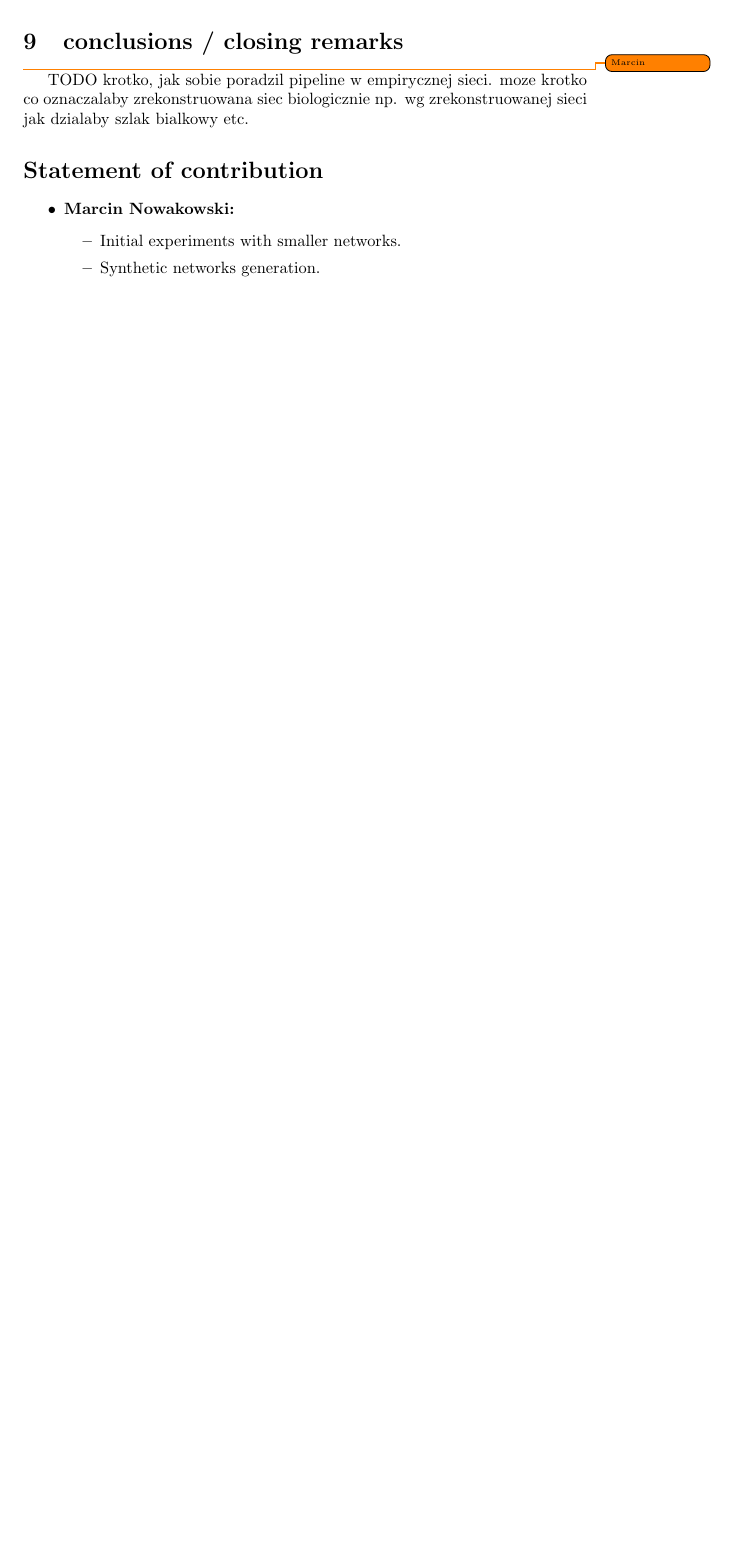
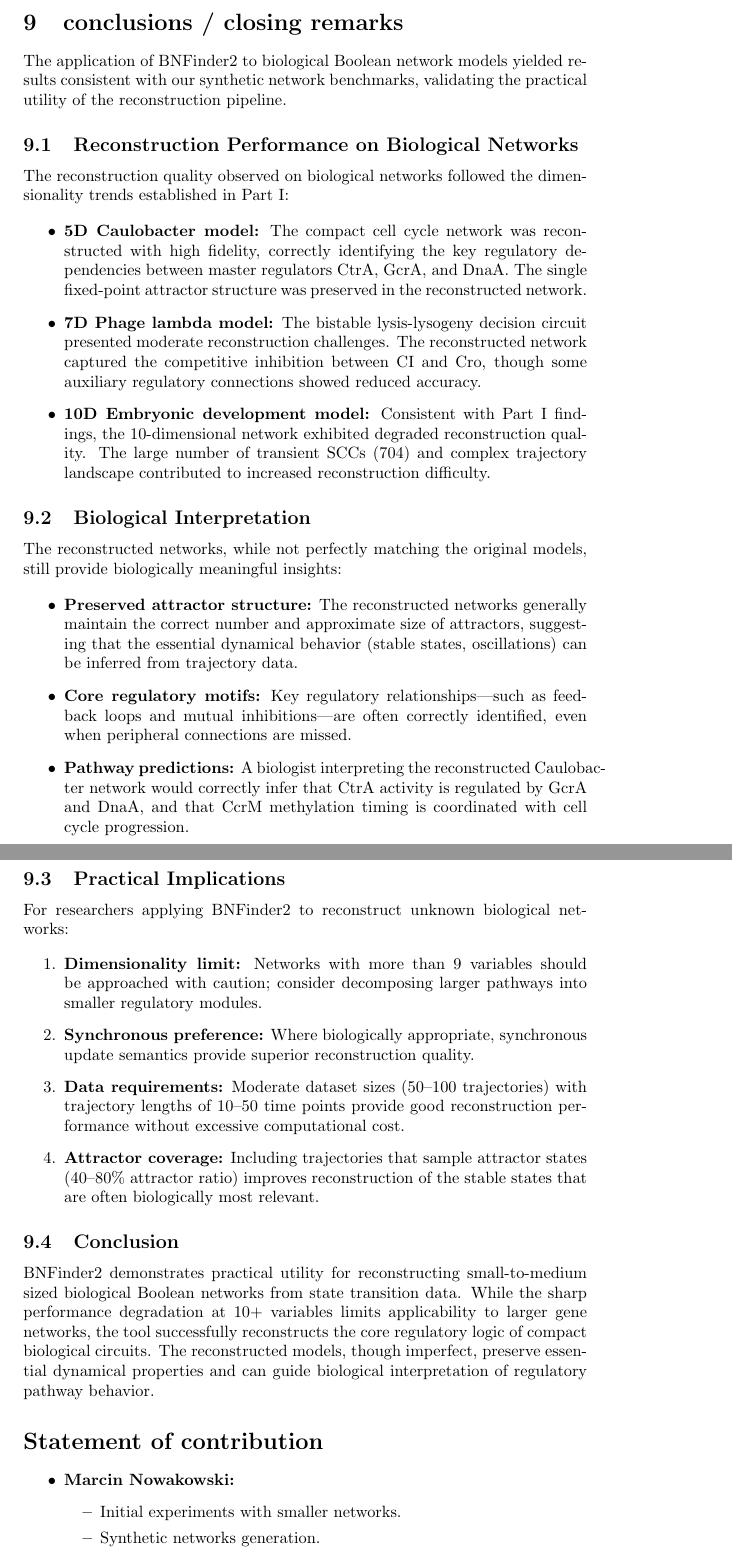
Before and after one commit to marcinnowakowski/boolean_bayesian_networks, a LaTeX document (report/main.tex, which reads report/b04_conclusions/conclusions.tex): part of page 21 of 25 before the commit and two parts of pages 22 and 23 of 28 after it, the two joined at a grey line, cut so that both start at the same text, the shorter picture padded with empty space. Compiled offline with pdfLaTeX.

Commit message:
BBN-1 Part II intro and conclusions added.

```diff
--- /dev/null
+++ b/report/b04_conclusions/conclusions.tex
@@ -0,0 +1,45 @@
+% Part II Conclusions
+
+The application of BNFinder2 to biological Boolean network models yielded results consistent with our synthetic network benchmarks, validating the practical utility of the reconstruction pipeline.
+
+\subsection{Reconstruction Performance on Biological Networks}
+
+The reconstruction quality observed on biological networks followed the dimensionality trends established in Part I:
+
+\begin{itemize}
+    \item \textbf{5D Caulobacter model:} The compact cell cycle network was reconstructed with high fidelity, correctly identifying the key regulatory dependencies between master regulators CtrA, GcrA, and DnaA. The single fixed-point attractor structure was preserved in the reconstructed network.
+
+    \item \textbf{7D Phage lambda model:} The bistable lysis-lysogeny decision circuit presented moderate reconstruction challenges. The reconstructed network captured the competitive inhibition between CI and Cro, though some auxiliary regulatory connections showed reduced accuracy.
+
+    \item \textbf{10D Embryonic development model:} Consistent with Part I findings, the 10-dimensional network exhibited degraded reconstruction quality. The large number of transient SCCs (704) and complex trajectory landscape contributed to increased reconstruction difficulty.
+\end{itemize}
+
+\subsection{Biological Interpretation}
+
+The reconstructed networks, while not perfectly matching the original models, still provide biologically meaningful insights:
+
+\begin{itemize}
+    \item \textbf{Preserved attractor structure:} The reconstructed networks generally maintain the correct number and approximate size of attractors, suggesting that the essential dynamical behavior (stable states, oscillations) can be inferred from trajectory data.
+
+    \item \textbf{Core regulatory motifs:} Key regulatory relationships---such as feedback loops and mutual inhibitions---are often correctly identified, even when peripheral connections are missed.
+
+    \item \textbf{Pathway predictions:} A biologist interpreting the reconstructed Caulobacter network would correctly infer that CtrA activity is regulated by GcrA and DnaA, and that CcrM methylation timing is coordinated with cell cycle progression.
+\end{itemize}
+
+\subsection{Practical Implications}
+
+For researchers applying BNFinder2 to reconstruct unknown biological networks:
+
+\begin{enumerate}
+    \item \textbf{Dimensionality limit:} Networks with more than 9 variables should be approached with caution; consider decomposing larger pathways into smaller regulatory modules.
+
+    \item \textbf{Synchronous preference:} Where biologically appropriate, synchronous update semantics provide superior reconstruction quality.
+
+    \item \textbf{Data requirements:} Moderate dataset sizes (50--100 trajectories) with trajectory lengths of 10--50 time points provide good reconstruction performance without excessive computational cost.
+
+    \item \textbf{Attractor coverage:} Including trajectories that sample attractor states (40--80\% attractor ratio) improves reconstruction of the stable states that are often biologically most relevant.
+\end{enumerate}
+
+\subsection{Conclusion}
+
+BNFinder2 demonstrates practical utility for reconstructing small-to-medium sized biological Boolean networks from state transition data. While the sharp performance degradation at 10+ variables limits applicability to larger gene networks, the tool successfully reconstructs the core regulatory logic of compact biological circuits. The reconstructed models, though imperfect, preserve essential dynamical properties and can guide biological interpretation of regulatory pathway behavior.
--- a/report/main.tex
+++ b/report/main.tex
@@ -369,9 +368,7 @@ co to za model, jaka jest jego specyfika, moze kilka slow co on biologicznie zna
 jak dobrze poszla rekonstrukcja, czy zgodnie z przewidywaniami, czy podobnie jak wychodzilo w sieciach syntetycznych
 
 \section{conclusions / closing remarks}
-\todo{Marcin}
-TODO
-krotko, jak sobie poradzil pipeline w empirycznej sieci. moze krotko co oznaczalaby zrekonstruowana siec biologicznie np. wg zrekonstruowanej sieci jak dzialaby szlak bialkowy etc.
+\input{b04_conclusions/conclusions}
 
 \section*{Statement of contribution}
 
```
Also changed, not shown: report/b01_introduction/introduction.tex (added, +31 -0 lines), report/main.tex (3 more changed lines).
